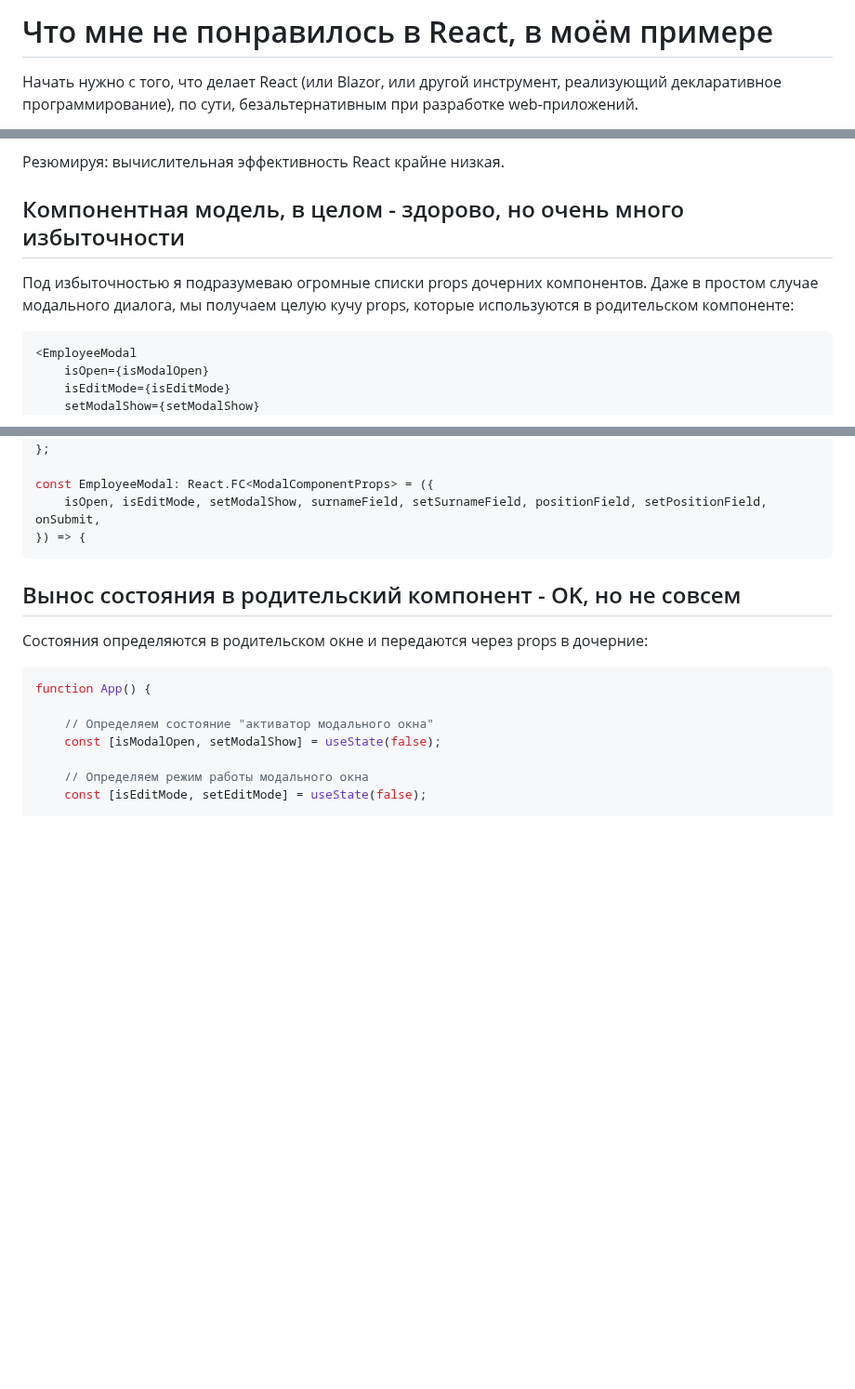
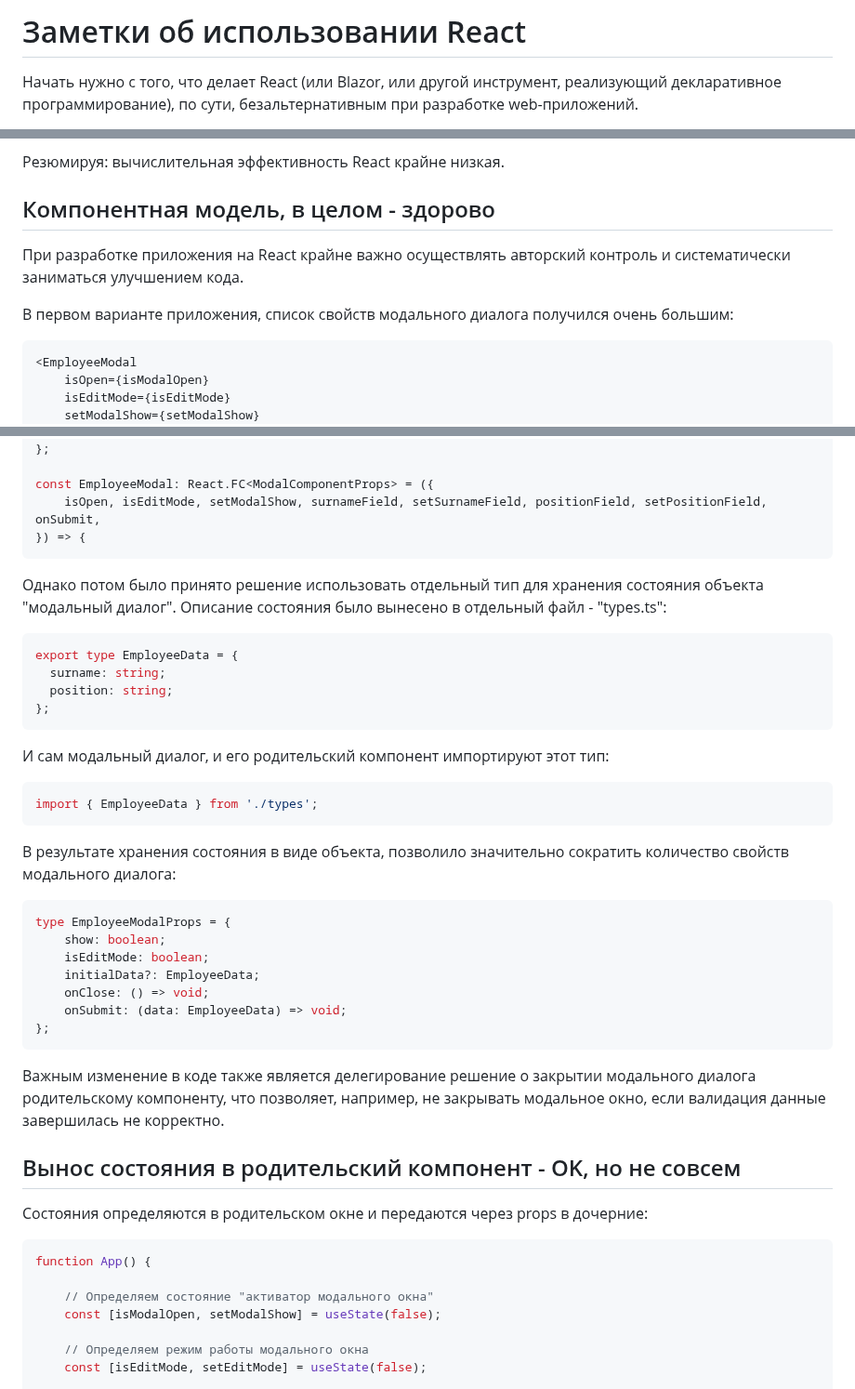
Before and after one commit to Kerminator1973/ReactDataTables, a Markdown page: react_notes.md, 3 parts joined by grey strips. Shown at 93% size. Rendered like a GitHub page; blank space fills up the shorter version.

Commit message:
React: пояснение по внесённым ранее правкам (состояние  модального диалога - объект)

````diff
--- a/whatsWrongWithReact.md
+++ b/react_notes.md
@@ -1,4 +1,4 @@
-# Что мне не понравилось в React, в моём примере
+# Заметки об использовании React
 
 Начать нужно с того, что делает React (или Blazor, или другой инструмент, реализующий декларативное программирование), по сути, безальтернативным при разработке web-приложений.
 
@@ -73,9 +73,11 @@ const MyComponent = () =>
 
 Резюмируя: вычислительная эффективность React крайне низкая.
 
-## Компонентная модель, в целом - здорово, но очень много избыточности
+## Компонентная модель, в целом - здорово
 
-Под избыточностью я подразумеваю огромные списки props дочерних компонентов. Даже в простом случае модального диалога, мы получаем целую кучу props, которые используются в родительском компоненте:
+При разработке приложения на React крайне важно осуществлять авторский контроль и систематически заниматься улучшением кода.
+
+В первом варианте приложения, список свойств модального диалога получился очень большим:
 
 ```tsx
 <EmployeeModal
@@ -108,6 +110,35 @@ const EmployeeModal: React.FC<ModalComponentProps> = ({
     isOpen, isEditMode, setModalShow, surnameField, setSurnameField, positionField, setPositionField, onSubmit,
 }) => {
 ```
+
+Однако потом было принято решение использовать отдельный тип для хранения состояния объекта "модальный диалог". Описание состояния было вынесено в отдельный файл - "types.ts":
+
+```ts
+export type EmployeeData = {
+  surname: string;
+  position: string;
+};
+```
+
+И сам модальный диалог, и его родительский компонент импортируют этот тип:
+
+```ts
+import { EmployeeData } from './types';
+```
+
+В результате хранения состояния в виде объекта, позволило значительно сократить количество свойств модального диалога:
+
+```ts
+type EmployeeModalProps = {
+    show: boolean;
+    isEditMode: boolean;
+    initialData?: EmployeeData;
+    onClose: () => void;
+    onSubmit: (data: EmployeeData) => void;
+};
+```
+
+Важным изменение в коде также является делегирование решение о закрытии модального диалога родительскому компоненту, что позволяет, например, не закрывать модальное окно, если валидация данные завершилась не корректно.
 
 ## Вынос состояния в родительский компонент - OK, но не совсем
 
````
